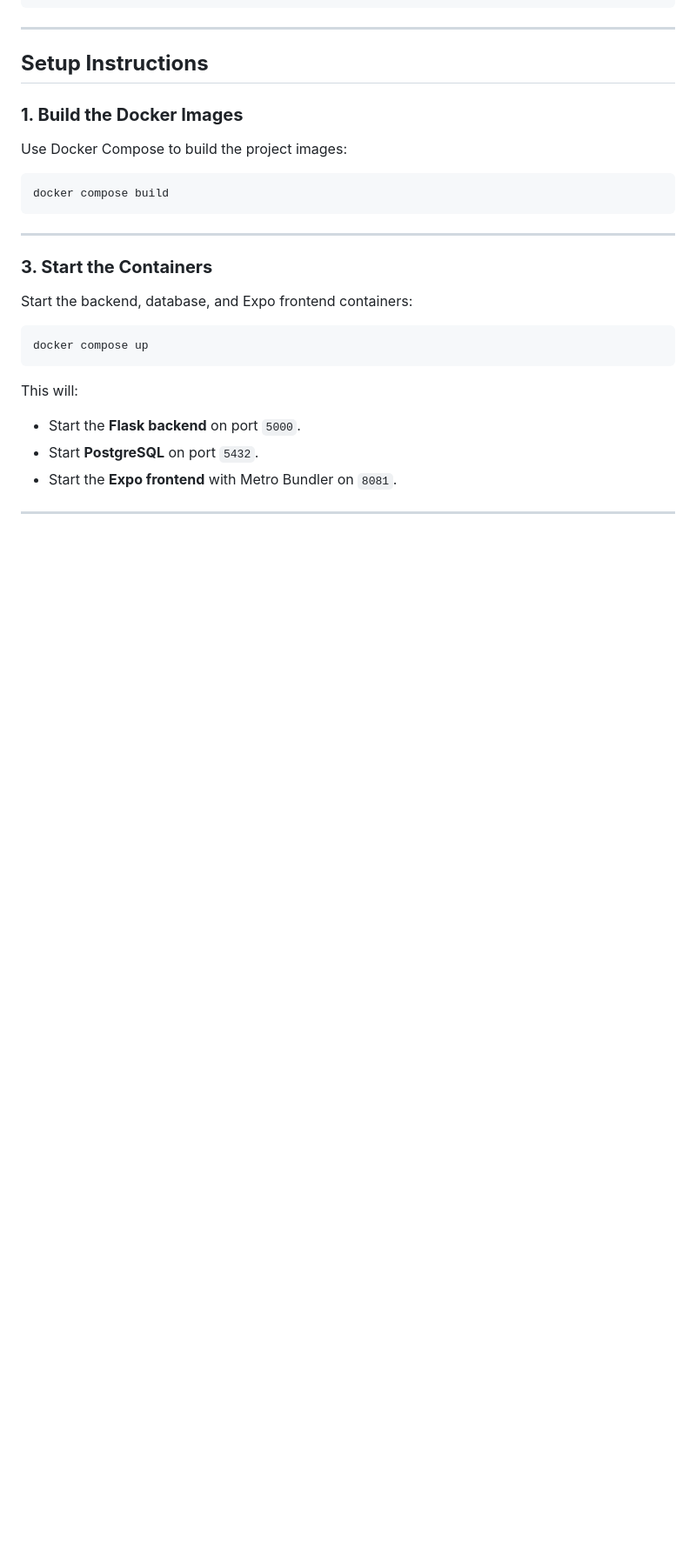
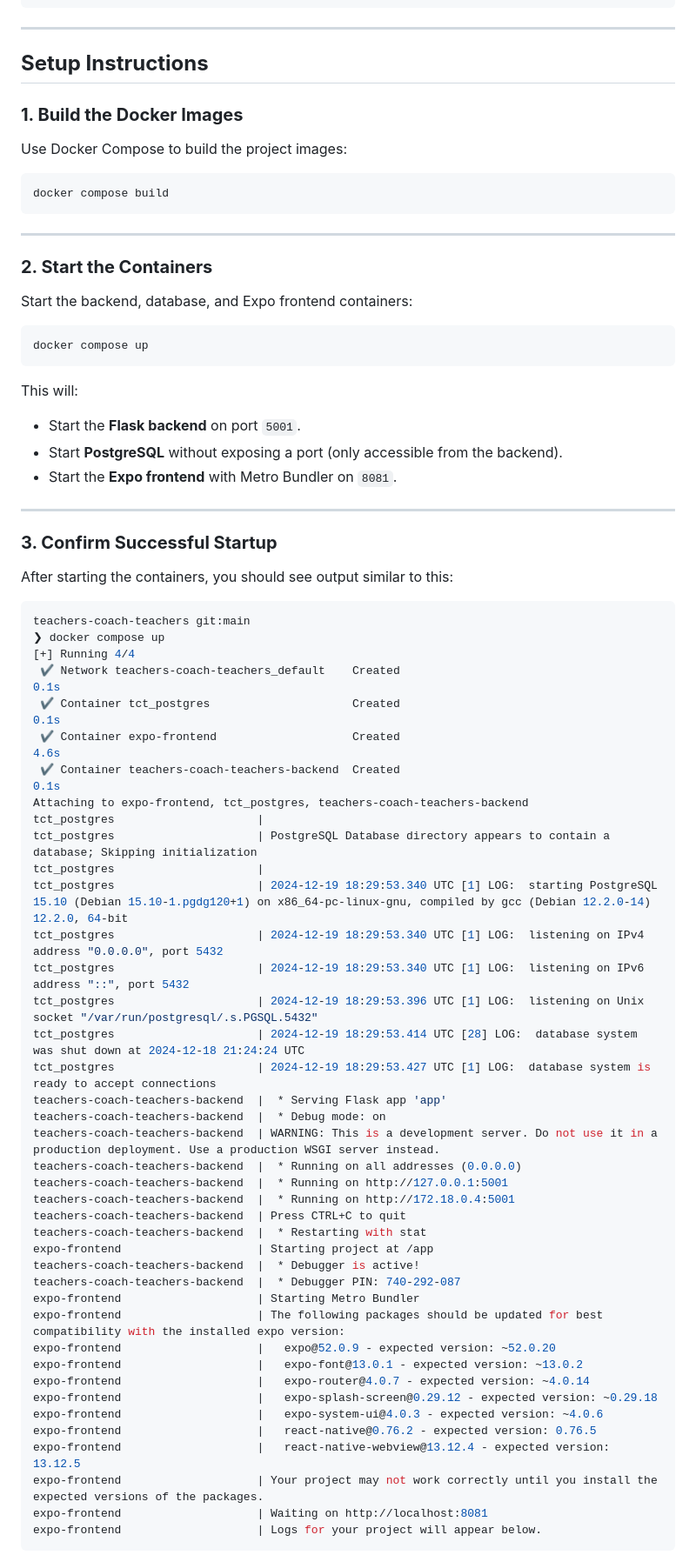
Before and after one commit to Trolann/teachers-coach-teachers, a Markdown page: README.md, the part around the change printed below. Shown: that part at 87% size. Rendered like a GitHub page; blank space fills up the shorter version.

Commit message:
update README for new project structure. Cleanup setup instructions.

````diff
--- a/README.md
+++ b/README.md
@@ -92,15 +96,61 @@ docker compose build
 
 ---
 
-### **3. Start the Containers**
+### **2. Start the Containers**
 Start the backend, database, and Expo frontend containers:
 ```bash
 docker compose up
 ```
 
 This will:
-- Start the **Flask backend** on port `5000`.
-- Start **PostgreSQL** on port `5432`.
+- Start the **Flask backend** on port `5001`.
+- Start **PostgreSQL** without exposing a port (only accessible from the backend).
 - Start the **Expo frontend** with Metro Bundler on `8081`.
 
 ---
+
+### **3. Confirm Successful Startup**
+After starting the containers, you should see output similar to this:
+```bash
+teachers-coach-teachers git:main
+❯ docker compose up
+[+] Running 4/4
+ ✔ Network teachers-coach-teachers_default    Created                                                0.1s
+ ✔ Container tct_postgres                     Created                                                0.1s
+ ✔ Container expo-frontend                    Created                                                4.6s
+ ✔ Container teachers-coach-teachers-backend  Created                                                0.1s
+Attaching to expo-frontend, tct_postgres, teachers-coach-teachers-backend
+tct_postgres                     |
+tct_postgres                     | PostgreSQL Database directory appears to contain a database; Skipping initialization
+tct_postgres                     |
+tct_postgres                     | 2024-12-19 18:29:53.340 UTC [1] LOG:  starting PostgreSQL 15.10 (Debian 15.10-1.pgdg120+1) on x86_64-pc-linux-gnu, compiled by gcc (Debian 12.2.0-14) 12.2.0, 64-bit
+tct_postgres                     | 2024-12-19 18:29:53.340 UTC [1] LOG:  listening on IPv4 address "0.0.0.0", port 5432
+tct_postgres                     | 2024-12-19 18:29:53.340 UTC [1] LOG:  listening on IPv6 address "::", port 5432
+tct_postgres                     | 2024-12-19 18:29:53.396 UTC [1] LOG:  listening on Unix socket "/var/run/postgresql/.s.PGSQL.5432"
+tct_postgres                     | 2024-12-19 18:29:53.414 UTC [28] LOG:  database system was shut down at 2024-12-18 21:24:24 UTC
+tct_postgres                     | 2024-12-19 18:29:53.427 UTC [1] LOG:  database system is ready to accept connections
+teachers-coach-teachers-backend  |  * Serving Flask app 'app'
+teachers-coach-teachers-backend  |  * Debug mode: on
+teachers-coach-teachers-backend  | WARNING: This is a development server. Do not use it in a production deployment. Use a production WSGI server instead.
+teachers-coach-teachers-backend  |  * Running on all addresses (0.0.0.0)
+teachers-coach-teachers-backend  |  * Running on http://127.0.0.1:5001
+teachers-coach-teachers-backend  |  * Running on http://172.18.0.4:5001
+teachers-coach-teachers-backend  | Press CTRL+C to quit
+teachers-coach-teachers-backend  |  * Restarting with stat
+expo-frontend                    | Starting project at /app
+teachers-coach-teachers-backend  |  * Debugger is active!
+teachers-coach-teachers-backend  |  * Debugger PIN: 740-292-087
+expo-frontend                    | Starting Metro Bundler
+expo-frontend                    | The following packages should be updated for best compatibility with the installed expo version:
+expo-frontend                    |   expo@52.0.9 - expected version: ~52.0.20
+expo-frontend                    |   expo-font@13.0.1 - expected version: ~13.0.2
+expo-frontend                    |   expo-router@4.0.7 - expected version: ~4.0.14
+expo-frontend                    |   expo-splash-screen@0.29.12 - expected version: ~0.29.18
+expo-frontend                    |   expo-system-ui@4.0.3 - expected version: ~4.0.6
+expo-frontend                    |   react-native@0.76.2 - expected version: 0.76.5
+expo-frontend                    |   react-native-webview@13.12.4 - expected version: 13.12.5
+expo-frontend                    | Your project may not work correctly until you install the expected versions of the packages.
+expo-frontend                    | Waiting on http://localhost:8081
+expo-frontend                    | Logs for your project will appear below.
+```
+
````
Also changed, not shown: other parts of README.md (+52 -31 lines).
